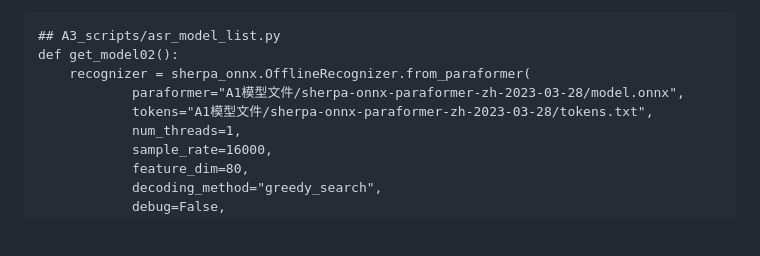
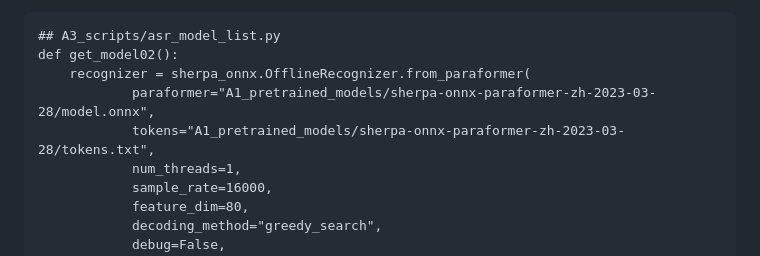
Before and after one commit to ywh-my/Bert-VITS2-FixBug, a Markdown page: README.md, the part around one of its changes. Drawn GitHub-style; blank space fills up the shorter version.

Commit message:
docs: improve README
Generated by qwen3.6-35b-a3b via local API.

```diff
--- a/README.md
+++ b/README.md
@@ -171,8 +173,8 @@ A1_pretrained_models
 ## A3_scripts/asr_model_list.py
 def get_model02():
     recognizer = sherpa_onnx.OfflineRecognizer.from_paraformer(
-            paraformer="A1模型文件/sherpa-onnx-paraformer-zh-2023-03-28/model.onnx",
-            tokens="A1模型文件/sherpa-onnx-paraformer-zh-2023-03-28/tokens.txt",
+            paraformer="A1_pretrained_models/sherpa-onnx-paraformer-zh-2023-03-28/model.onnx",
+            tokens="A1_pretrained_models/sherpa-onnx-paraformer-zh-2023-03-28/tokens.txt",
             num_threads=1,
             sample_rate=16000,
             feature_dim=80,
```
Also changed, not shown: other parts of README.md (+2 -0 lines).
